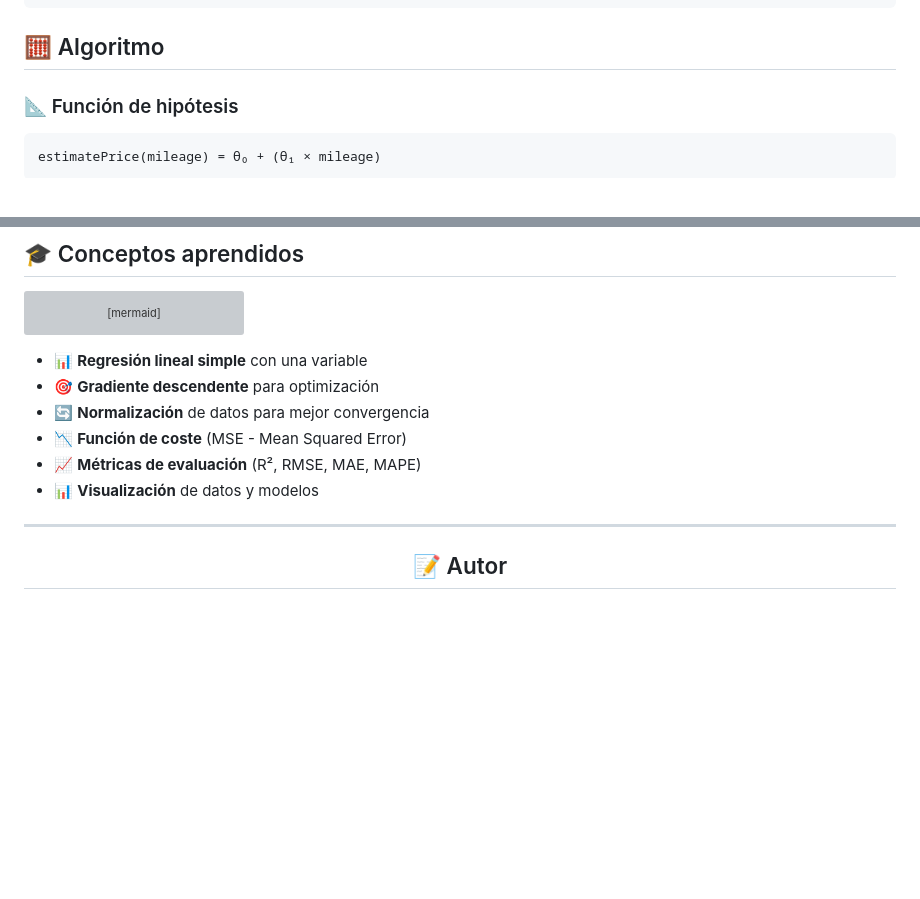
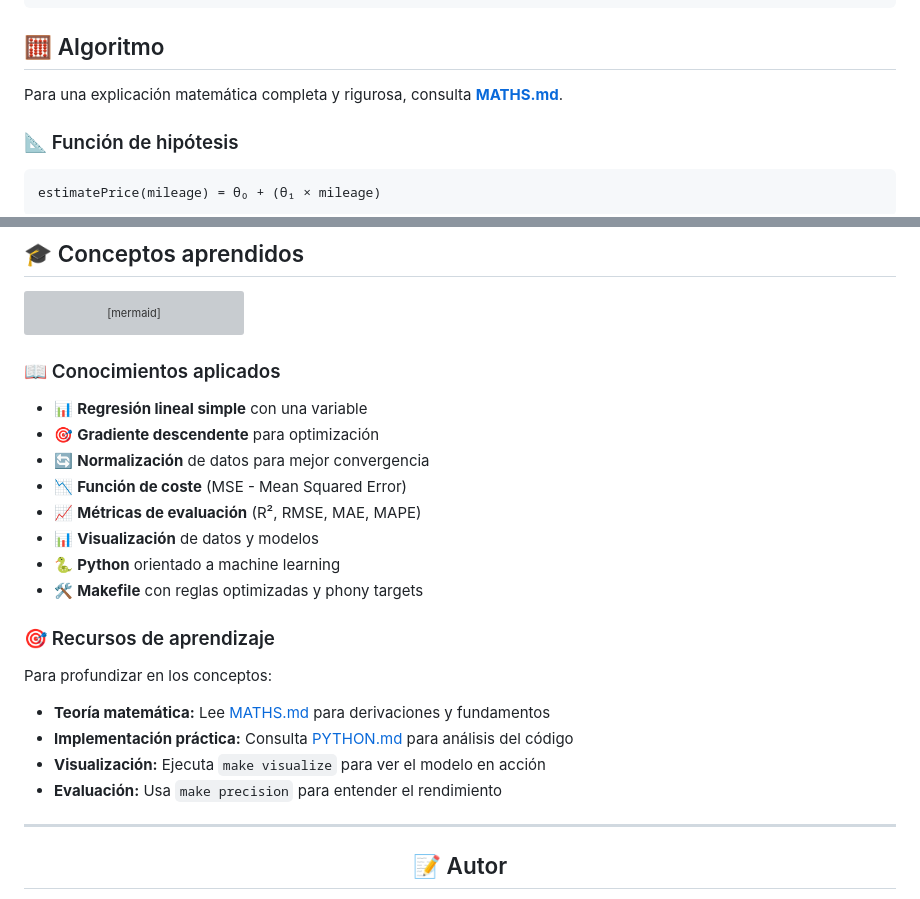
Before and after one commit to STC71/42_Outer_Core, a Markdown page: artificial_intelligence/ft_linear_regression/README.md, 2 parts joined by grey strips. GitHub-like rendering; folded sections open; blank space fills up the shorter version; grey boxes are pictures that could not be loaded.

````diff
--- a/artificial_intelligence/ft_linear_regression/README.md
+++ b/artificial_intelligence/ft_linear_regression/README.md
@@ -207,6 +209,8 @@ Interpretación:
 
 ## 🧮 Algoritmo
 
+Para una explicación matemática completa y rigurosa, consulta **[MATHS.md](MATHS.md)**.
+
 ### 📐 Función de hipótesis
 
 ```math
@@ -358,12 +385,24 @@ graph LR
     F --> G[R² - RMSE - MAE]
 ```
 
+### 📖 Conocimientos aplicados
+
 - 📊 **Regresión lineal simple** con una variable
 - 🎯 **Gradiente descendente** para optimización
 - 🔄 **Normalización** de datos para mejor convergencia
 - 📉 **Función de coste** (MSE - Mean Squared Error)
 - 📈 **Métricas de evaluación** (R², RMSE, MAE, MAPE)
 - 📊 **Visualización** de datos y modelos
+- 🐍 **Python** orientado a machine learning
+- 🛠️ **Makefile** con reglas optimizadas y phony targets
+
+### 🎯 Recursos de aprendizaje
+
+Para profundizar en los conceptos:
+- **Teoría matemática:** Lee [MATHS.md](MATHS.md) para derivaciones y fundamentos
+- **Implementación práctica:** Consulta [PYTHON.md](PYTHON.md) para análisis del código
+- **Visualización:** Ejecuta `make visualize` para ver el modelo en acción
+- **Evaluación:** Usa `make precision` para entender el rendimiento
 
 ---
 
````
Also changed, not shown: other parts of artificial_intelligence/ft_linear_regression/README.md (+28 -3 lines).
